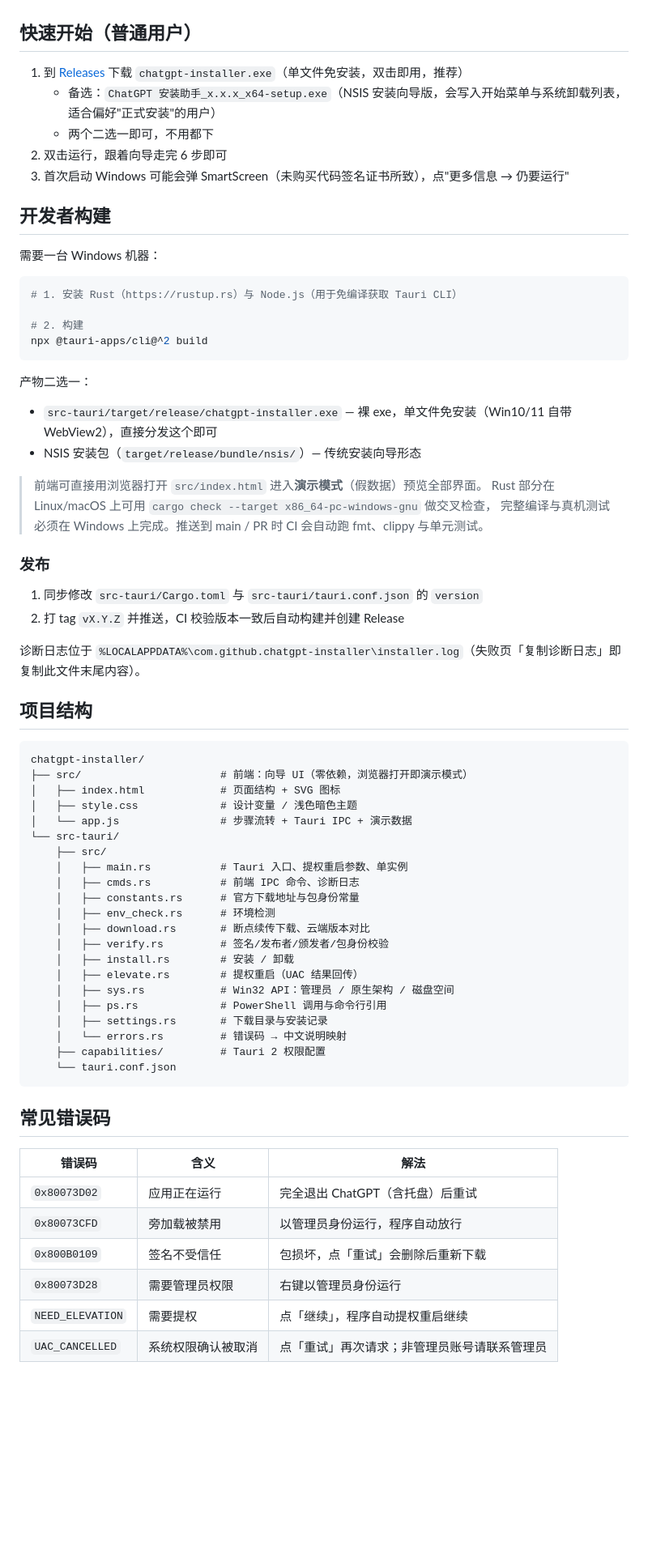
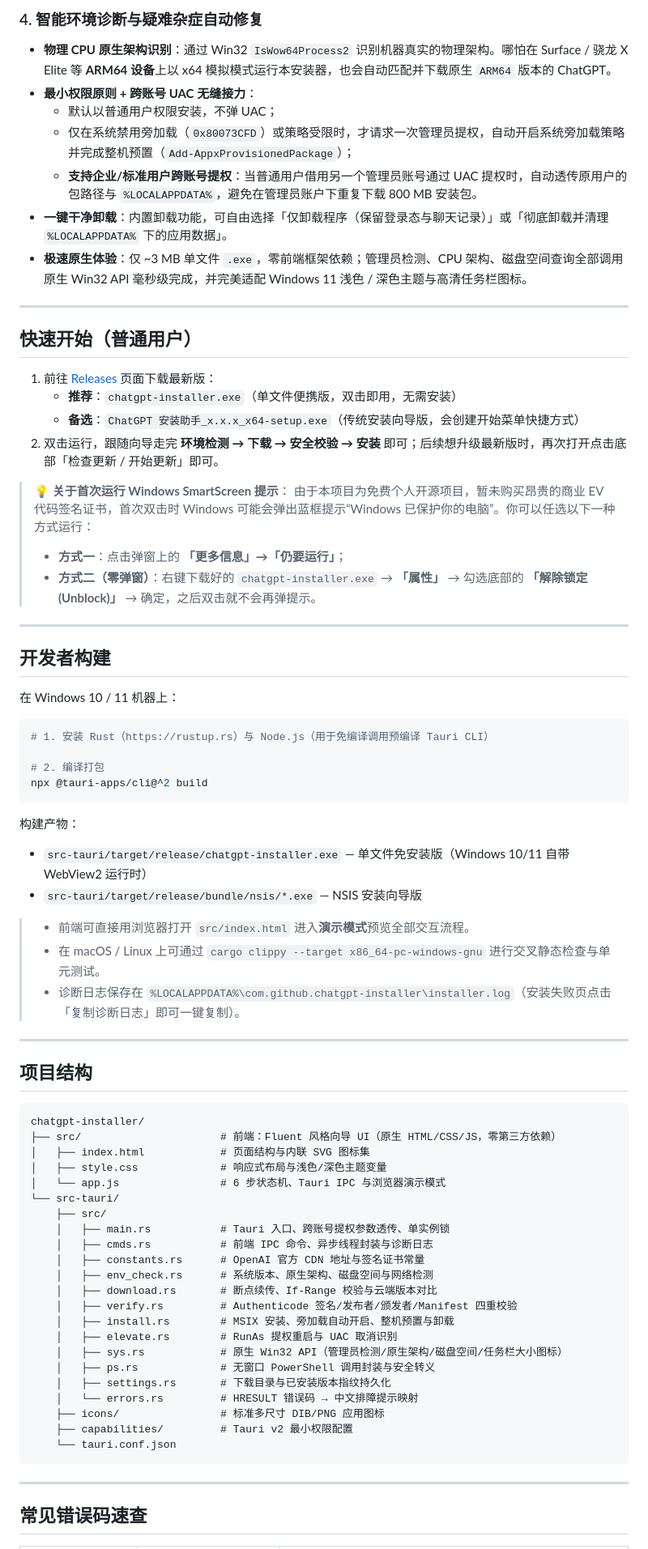
Before and after one commit to zktww/chatgpt-installer, a Markdown page: README.md, the part around one of its changes. Shown at 81% size. Rendered like a GitHub page; blank space fills up the shorter version.

````diff
--- a/README.md
+++ b/README.md
@@ -26,72 +40,77 @@ Windows 上一键下载并安装 **官方 ChatGPT 桌面版** 的开源小工具
+### 4. 智能环境诊断与疑难杂症自动修复
+- **物理 CPU 原生架构识别**：通过 Win32 `IsWow64Process2` 识别机器真实的物理架构。哪怕在 Surface / 骁龙 X Elite 等 **ARM64 设备**上以 x64 模拟模式运行本安装器，也会自动匹配并下载原生 `ARM64` 版本的 ChatGPT。
+- **最小权限原则 + 跨账号 UAC 无缝接力**：
+  - 默认以普通用户权限安装，不弹 UAC；
+  - 仅在系统禁用旁加载（`0x80073CFD`）或策略受限时，才请求一次管理员提权，自动开启系统旁加载策略并完成整机预置（`Add-AppxProvisionedPackage`）；
+  - **支持企业/标准用户跨账号提权**：当普通用户借用另一个管理员账号通过 UAC 提权时，自动透传原用户的包路径与 `%LOCALAPPDATA%`，避免在管理员账户下重复下载 800 MB 安装包。
+- **一键干净卸载**：内置卸载功能，可自由选择「仅卸载程序（保留登录态与聊天记录）」或「彻底卸载并清理 `%LOCALAPPDATA%` 下的应用数据」。
+- **极速原生体验**：仅 ~3 MB 单文件 `.exe`，零前端框架依赖；管理员检测、CPU 架构、磁盘空间查询全部调用原生 Win32 API 毫秒级完成，并完美适配 Windows 11 浅色 / 深色主题与高清任务栏图标。
+
+---
 
 ## 快速开始（普通用户）
 
-1. 到 [Releases](../../releases) 下载 `chatgpt-installer.exe`（单文件免安装，双击即用，推荐）
-   - 备选：`ChatGPT 安装助手_x.x.x_x64-setup.exe`（NSIS 安装向导版，会写入开始菜单与系统卸载列表，适合偏好"正式安装"的用户）
-   - 两个二选一即可，不用都下
-2. 双击运行，跟着向导走完 6 步即可
-3. 首次启动 Windows 可能会弹 SmartScreen（未购买代码签名证书所致），点"更多信息 → 仍要运行"
+1. 前往 [Releases](../../releases) 页面下载最新版：
+   - **推荐**：`chatgpt-installer.exe`（单文件便携版，双击即用，无需安装）
+   - **备选**：`ChatGPT 安装助手_x.x.x_x64-setup.exe`（传统安装向导版，会创建开始菜单快捷方式）
+2. 双击运行，跟随向导走完 **环境检测 → 下载 → 安全校验 → 安装** 即可；后续想升级最新版时，再次打开点击底部「检查更新 / 开始更新」即可。
+
+> **💡 关于首次运行 Windows SmartScreen 提示**：
+> 由于本项目为免费个人开源项目，暂未购买昂贵的商业 EV 代码签名证书，首次双击时 Windows 可能会弹出蓝框提示“Windows 已保护你的电脑”。你可以任选以下一种方式运行：
+> - **方式一**：点击弹窗上的 **「更多信息」→「仍要运行」**；
+> - **方式二（零弹窗）**：右键下载好的 `chatgpt-installer.exe` → **「属性」** → 勾选底部的 **「解除锁定 (Unblock)」** → 确定，之后双击就不会再弹提示。
+
+---
 
 ## 开发者构建
 
-需要一台 Windows 机器：
+在 Windows 10 / 11 机器上：
 
 ```powershell
-# 1. 安装 Rust（https://rustup.rs）与 Node.js（用于免编译获取 Tauri CLI）
+# 1. 安装 Rust（https://rustup.rs）与 Node.js（用于免编译调用预编译 Tauri CLI）
 
-# 2. 构建
+# 2. 编译打包
 npx @tauri-apps/cli@^2 build
 ```
 
-产物二选一：
-- `src-tauri/target/release/chatgpt-installer.exe` — 裸 exe，单文件免安装（Win10/11 自带 WebView2），直接分发这个即可
-- NSIS 安装包（`target/release/bundle/nsis/`）— 传统安装向导形态
+构建产物：
+- `src-tauri/target/release/chatgpt-installer.exe` — 单文件免安装版（Windows 10/11 自带 WebView2 运行时）
+- `src-tauri/target/release/bundle/nsis/*.exe` — NSIS 安装向导版
 
-> 前端可直接用浏览器打开 `src/index.html` 进入**演示模式**（假数据）预览全部界面。
-> Rust 部分在 Linux/macOS 上可用 `cargo check --target x86_64-pc-windows-gnu` 做交叉检查，
-> 完整编译与真机测试必须在 Windows 上完成。推送到 main / PR 时 CI 会自动跑 fmt、clippy 与单元测试。
+> - 前端可直接用浏览器打开 `src/index.html` 进入**演示模式**预览全部交互流程。
+> - 在 macOS / Linux 上可通过 `cargo clippy --target x86_64-pc-windows-gnu` 进行交叉静态检查与单元测试。
+> - 诊断日志保存在 `%LOCALAPPDATA%\com.github.chatgpt-installer\installer.log`（安装失败页点击「复制诊断日志」即可一键复制）。
 
-### 发布
-
-1. 同步修改 `src-tauri/Cargo.toml` 与 `src-tauri/tauri.conf.json` 的 `version`
-2. 打 tag `vX.Y.Z` 并推送，CI 校验版本一致后自动构建并创建 Release
-
-诊断日志位于 `%LOCALAPPDATA%\com.github.chatgpt-installer\installer.log`（失败页「复制诊断日志」即复制此文件末尾内容）。
+---
 
 ## 项目结构
 
-```
+```text
 chatgpt-installer/
-├── src/                      # 前端：向导 UI（零依赖，浏览器打开即演示模式）
-│   ├── index.html            # 页面结构 + SVG 图标
-│   ├── style.css             # 设计变量 / 浅色暗色主题
-│   └── app.js                # 步骤流转 + Tauri IPC + 演示数据
+├── src/                      # 前端：Fluent 风格向导 UI（原生 HTML/CSS/JS，零第三方依赖）
+│   ├── index.html            # 页面结构与内联 SVG 图标集
+│   ├── style.css             # 响应式布局与浅色/深色主题变量
+│   └── app.js                # 6 步状态机、Tauri IPC 与浏览器演示模式
 └── src-tauri/
     ├── src/
-    │   ├── main.rs           # Tauri 入口、提权重启参数、单实例
-    │   ├── cmds.rs           # 前端 IPC 命令、诊断日志
-    │   ├── constants.rs      # 官方下载地址与包身份常量
-    │   ├── env_check.rs      # 环境检测
-    │   ├── download.rs       # 断点续传下载、云端版本对比
-    │   ├── verify.rs         # 签名/发布者/颁发者/包身份校验
-    │   ├── install.rs        # 安装 / 卸载
-    │   ├── elevate.rs        # 提权重启（UAC 结果回传）
-    │   ├── sys.rs            # Win32 API：管理员 / 原生架构 / 磁盘空间
-    │   ├── ps.rs             # PowerShell 调用与命令行引用
-    │   ├── settings.rs       # 下载目录与安装记录
-    │   └── errors.rs         # 错误码 → 中文说明映射
-    ├── capabilities/         # Tauri 2 权限配置
+    │   ├── main.rs           # Tauri 入口、跨账号提权参数透传、单实例锁
+    │   ├── cmds.rs           # 前端 IPC 命令、异步线程封装与诊断日志
+    │   ├── constants.rs      # OpenAI 官方 CDN 地址与签名证书常量
+    │   ├── env_check.rs      # 系统版本、原生架构、磁盘空间与网络检测
+    │   ├── download.rs       # 断点续传、If-Range 校验与云端版本对比
+    │   ├── verify.rs         # Authenticode 签名/发布者/颁发者/Manifest 四重校验
+    │   ├── install.rs        # MSIX 安装、旁加载自动开启、整机预置与卸载
+    │   ├── elevate.rs        # RunAs 提权重启与 UAC 取消识别
+    │   ├── sys.rs            # 原生 Win32 API（管理员检测/原生架构/磁盘空间/任务栏大小图标）
+    │   ├── ps.rs             # 无窗口 PowerShell 调用封装与安全转义
+    │   ├── settings.rs       # 下载目录与已安装版本指纹持久化
+    │   └── errors.rs         # HRESULT 错误码 → 中文排障提示映射
+    ├── icons/                # 标准多尺寸 DIB/PNG 应用图标
+    ├── capabilities/         # Tauri v2 最小权限配置
     └── tauri.conf.json
 ```
 
-## 常见错误码
+---
 
-| 错误码 | 含义 | 解法 |
-|---|---|---|
-| `0x80073D02` | 应用正在运行 | 完全退出 ChatGPT（含托盘）后重试 |
-| `0x80073CFD` | 旁加载被禁用 | 以管理员身份运行，程序自动放行 |
-| `0x800B0109` | 签名不受信任 | 包损坏，点「重试」会删除后重新下载 |
-| `0x80073D28` | 需要管理员权限 | 右键以管理员身份运行 |
-| `NEED_ELEVATION` | 需要提权 | 点「继续」，程序自动提权重启继续 |
-| `UAC_CANCELLED` | 系统权限确认被取消 | 点「重试」再次请求；非管理员账号请联系管理员 |
+## 常见错误码速查
 
````
Also changed, not shown: other parts of README.md (+48 -36 lines), docs/screenshot-home.png, 2 other files.
